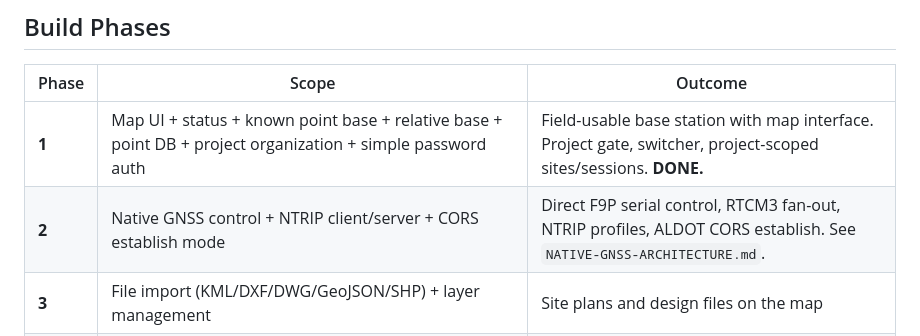
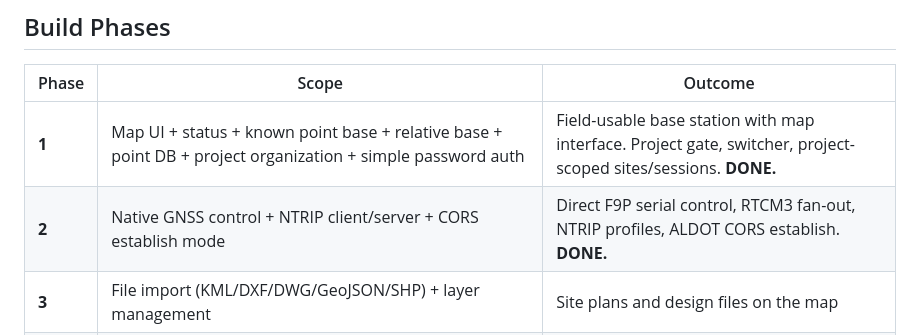
Before and after one commit to irbygroup/survey365, a Markdown page: survey365/PRD.md, the part around the change. Drawn GitHub-style.

Commit message:
Mark Phase 2 as done in PRD
Co-Authored-By: Claude Opus 4.6 (1M context) <noreply@anthropic.com>

```diff
--- a/survey365/PRD.md
+++ b/survey365/PRD.md
@@ -927,7 +927,7 @@ CREATE TABLE config (
 | Phase | Scope | Outcome |
 |-------|-------|---------|
 | **1** | Map UI + status + known point base + relative base + point DB + project organization + simple password auth | Field-usable base station with map interface. Project gate, switcher, project-scoped sites/sessions. **DONE.** |
-| **2** | Native GNSS control + NTRIP client/server + CORS establish mode | Direct F9P serial control, RTCM3 fan-out, NTRIP profiles, ALDOT CORS establish. See `NATIVE-GNSS-ARCHITECTURE.md`. |
+| **2** | Native GNSS control + NTRIP client/server + CORS establish mode | Direct F9P serial control, RTCM3 fan-out, NTRIP profiles, ALDOT CORS establish. **DONE.** |
 | **3** | File import (KML/DXF/DWG/GeoJSON/SHP) + layer management | Site plans and design files on the map |
 | **4** | OPUS pipeline (auto-trim RINEX + submit + result import) | Survey-grade accuracy automation |
 | **5** | Admin panel (WiFi, modem, IMEI, system health, config) | Complete device management from browser |
```
